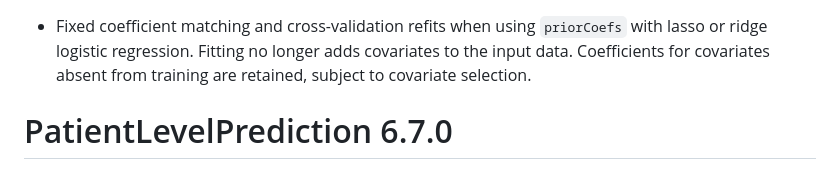
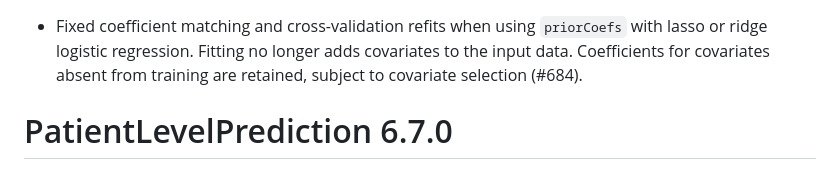
Before and after one commit to OHDSI/PatientLevelPrediction, a Markdown page: NEWS.md, the part around the change. Drawn GitHub-style.

Commit message:
Reference PR #684 in transfer learning NEWS entry

```diff
--- a/NEWS.md
+++ b/NEWS.md
@@ -4,7 +4,7 @@ PatientLevelPrediction development
 - Fixed coefficient matching and cross-validation refits when using `priorCoefs`
   with lasso or ridge logistic regression. Fitting no longer adds covariates to
   the input data. Coefficients for covariates absent from training are retained,
-  subject to covariate selection.
+  subject to covariate selection (#684).
 
 PatientLevelPrediction 6.7.0
 ============================
```
